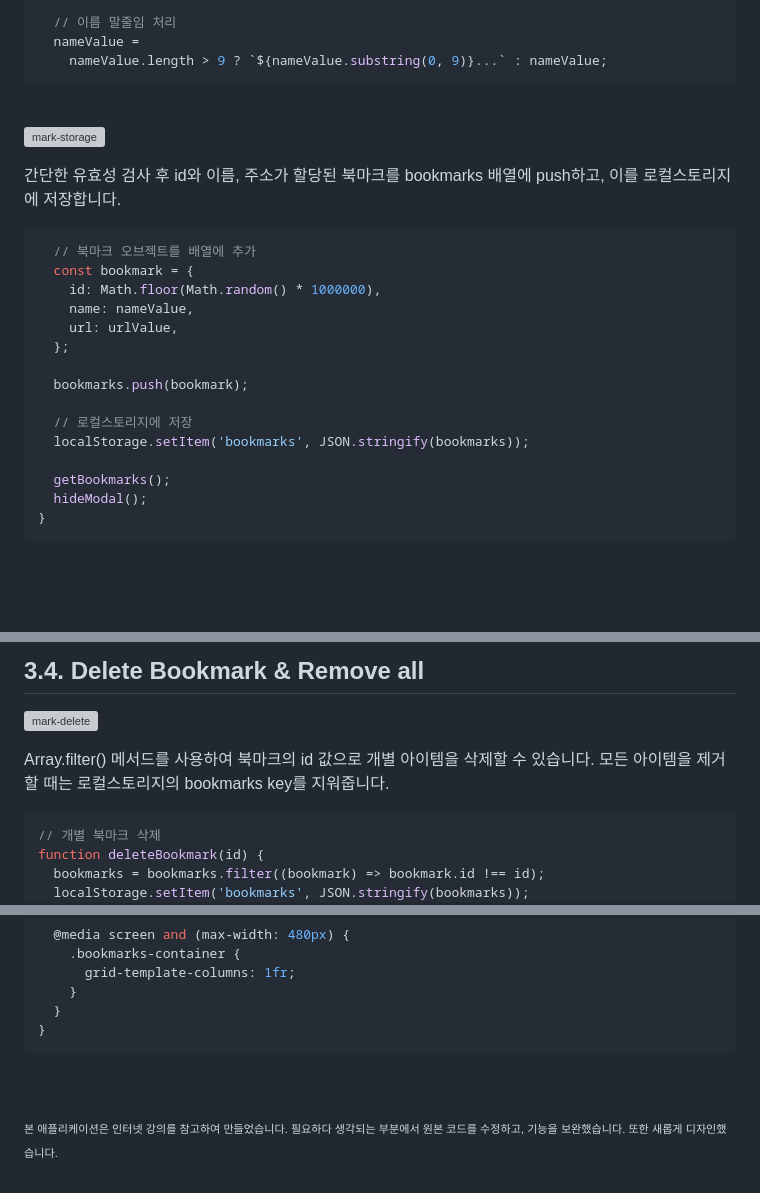
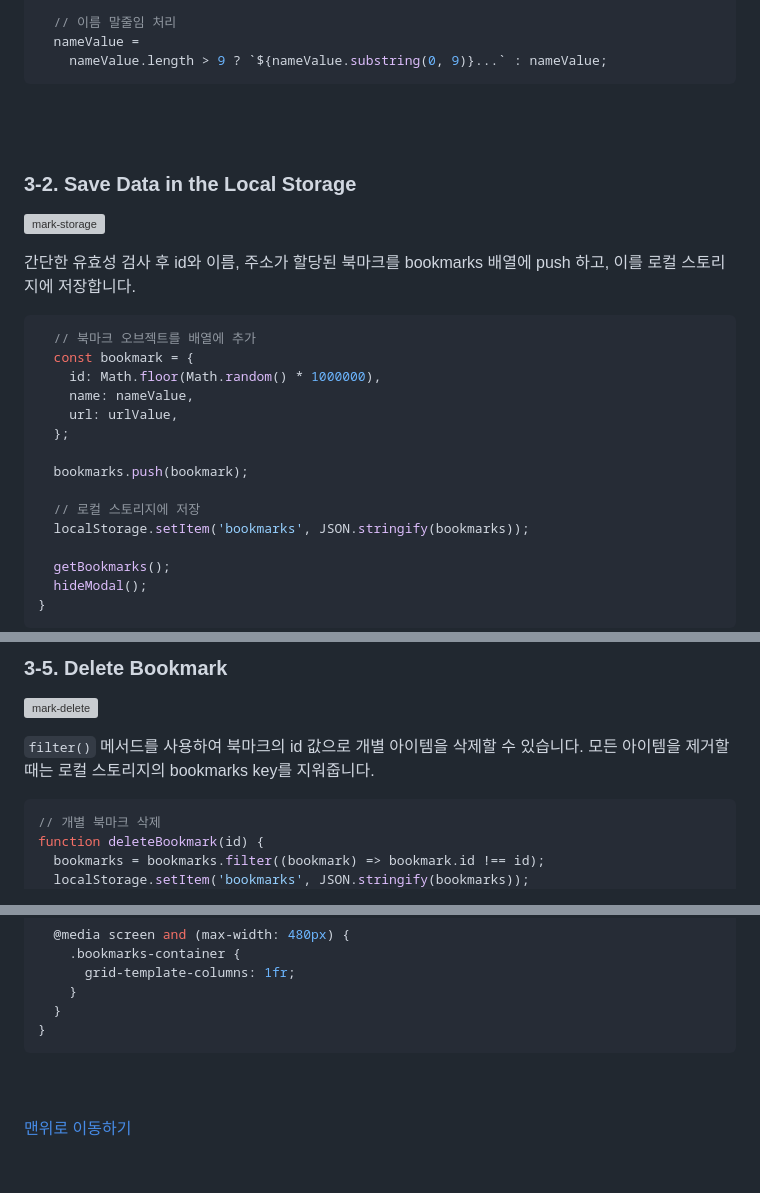
Before and after one commit to cona-tus/js-book-keeper, a Markdown page: README.md, 3 parts joined by grey strips. Rendered like a GitHub page; blank space fills up the shorter version; grey boxes are pictures that could not be loaded.

````diff
--- a/README.md
+++ b/README.md
@@ -65,10 +77,13 @@ function storeBookmark(event) {
 ```
 
 <br/>
+<br/>
+
+### 3-2. Save Data in the Local Storage
 
 ![mark-storage](https://user-images.githubusercontent.com/90844424/213956095-9eeb6226-1ee4-4d5a-82a0-5a0744b8ca26.jpg)
 
-간단한 유효성 검사 후 id와 이름, 주소가 할당된 북마크를 bookmarks 배열에 push하고, 이를 로컬스토리지에 저장합니다.
+간단한 유효성 검사 후 id와 이름, 주소가 할당된 북마크를 bookmarks 배열에 push 하고, 이를 로컬 스토리지에 저장합니다.
 
 ```js
   // 북마크 오브젝트를 배열에 추가
@@ -80,7 +95,7 @@ function storeBookmark(event) {
 
   bookmarks.push(bookmark);
 
-  // 로컬스토리지에 저장
+  // 로컬 스토리지에 저장
   localStorage.setItem('bookmarks', JSON.stringify(bookmarks));
 
   getBookmarks();
@@ -180,9 +198,9 @@ function buildBookmarks() {
 
-## 3.4. Delete Bookmark & Remove all
+### 3-5. Delete Bookmark
 
 ![mark-delete](https://user-images.githubusercontent.com/90844424/213959007-3cab9114-22e4-4dcd-bdff-d42f3d18fe06.gif)
 
-Array.filter() 메서드를 사용하여 북마크의 id 값으로 개별 아이템을 삭제할 수 있습니다. 모든 아이템을 제거할 때는 로컬스토리지의 bookmarks key를 지워줍니다.
+`filter()` 메서드를 사용하여 북마크의 id 값으로 개별 아이템을 삭제할 수 있습니다. 모든 아이템을 제거할 때는 로컬 스토리지의 bookmarks key를 지워줍니다.
 
 ```js
 // 개별 북마크 삭제
@@ -285,7 +303,7 @@ bookmarks-container의 `grid-template-columns`를 수정하여 다양한 디바
 }
 ```
 
-<br />
-<br />
+<br/>
+<br/>
 
-<sub><sup>본 애플리케이션은 인터넷 강의를 참고하여 만들었습니다. 필요하다 생각되는 부분에서 원본 코드를 수정하고, 기능을 보완했습니다. 또한 새롭게 디자인했습니다.</sup></sub>
+[맨위로 이동하기](#-즐겨찾기-앱-book-keeper-토이프로젝트)
````
Also changed, not shown: other parts of README.md (+41 -26 lines).
